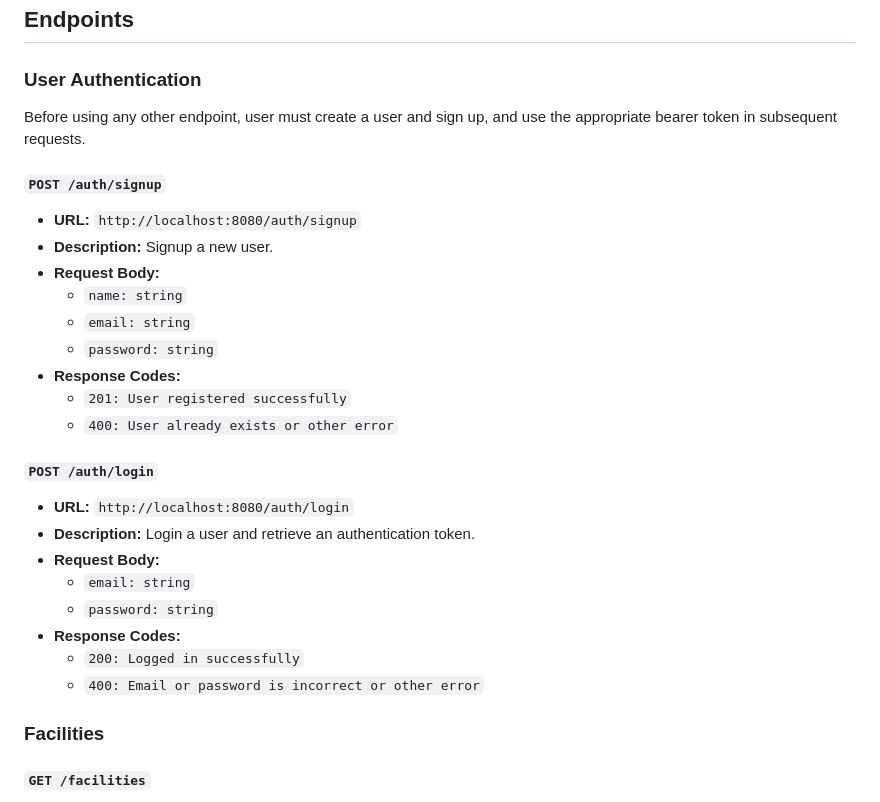
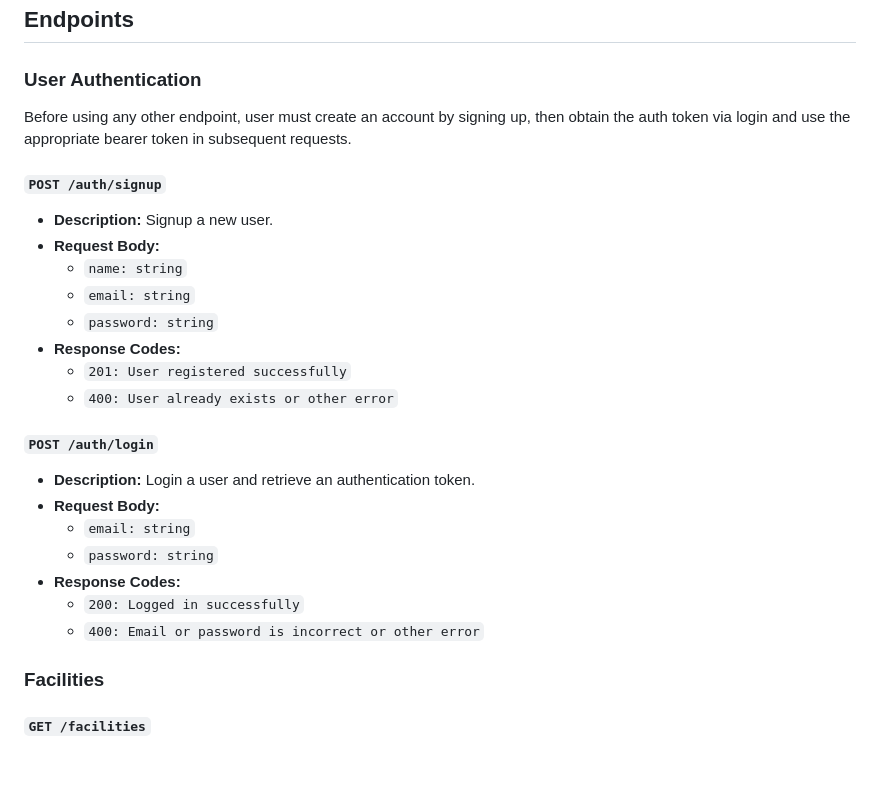
Before and after one commit to andyccxu/w4156-project, a Markdown page: README.md, the part around the change. Rendered like a GitHub page; blank space fills up the shorter version.

```diff
--- a/README.md
+++ b/README.md
@@ -79,10 +79,10 @@ To go to our Postman Workspace, please follow this [link][def].
 
 ### User Authentication
 
-Before using any other endpoint, user must create a user and sign up, and use the appropriate bearer token in subsequent requests.
+Before using any other endpoint, user must create an account by signing up, then obtain the auth token via login and use the appropriate bearer token in subsequent requests.
+
 #### `POST /auth/signup`
 
-- **URL:** `http://localhost:8080/auth/signup`
 - **Description:**
     Signup a new user.
 - **Request Body:**
@@ -95,7 +95,6 @@ Before using any other endpoint, user must create a user and sign up, and use th
 
 #### `POST /auth/login`
 
-- **URL:** `http://localhost:8080/auth/login`
 - **Description:**
     Login a user and retrieve an authentication token.
 - **Request Body:**
@@ -104,7 +103,6 @@ Before using any other endpoint, user must create a user and sign up, and use th
 - **Response Codes:**
   - `200: Logged in successfully`
   - `400: Email or password is incorrect or other error`
-
 
 ### Facilities
 
```
